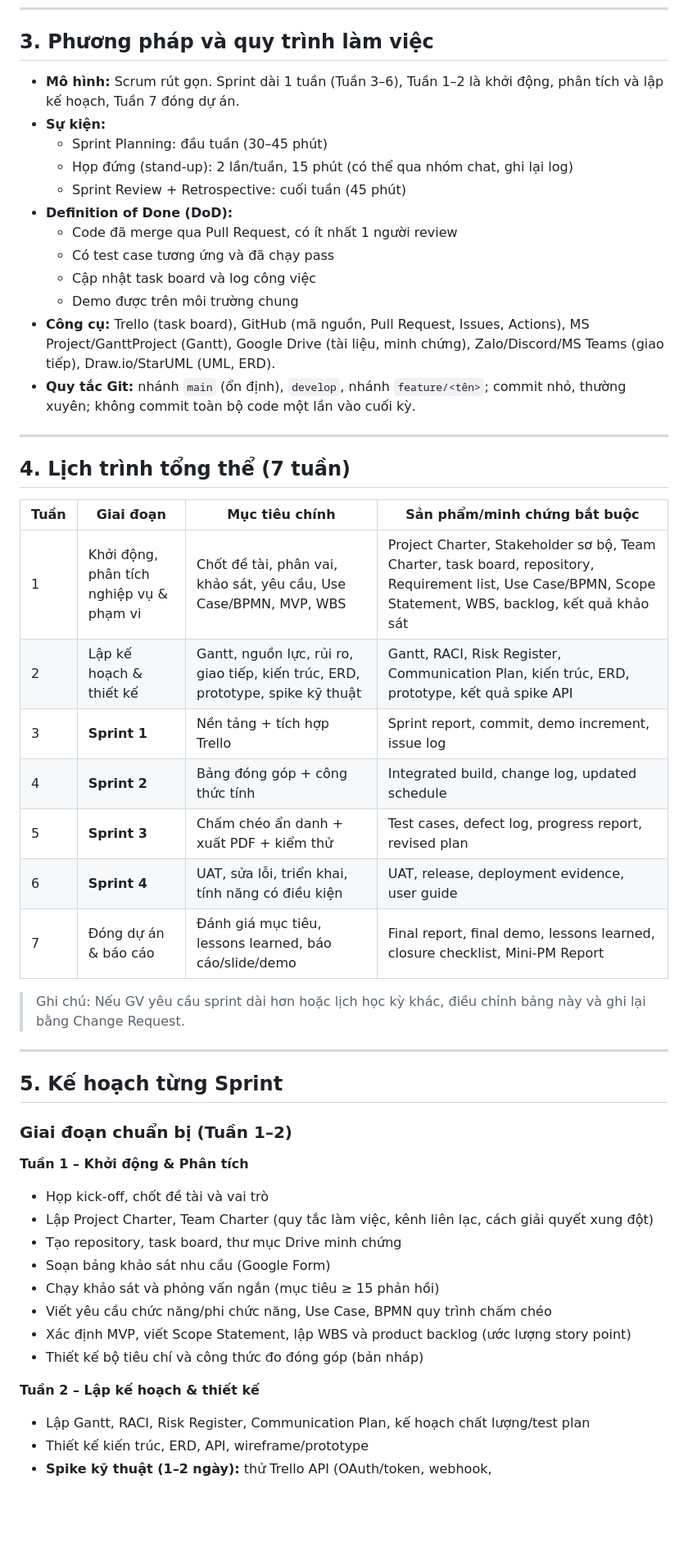
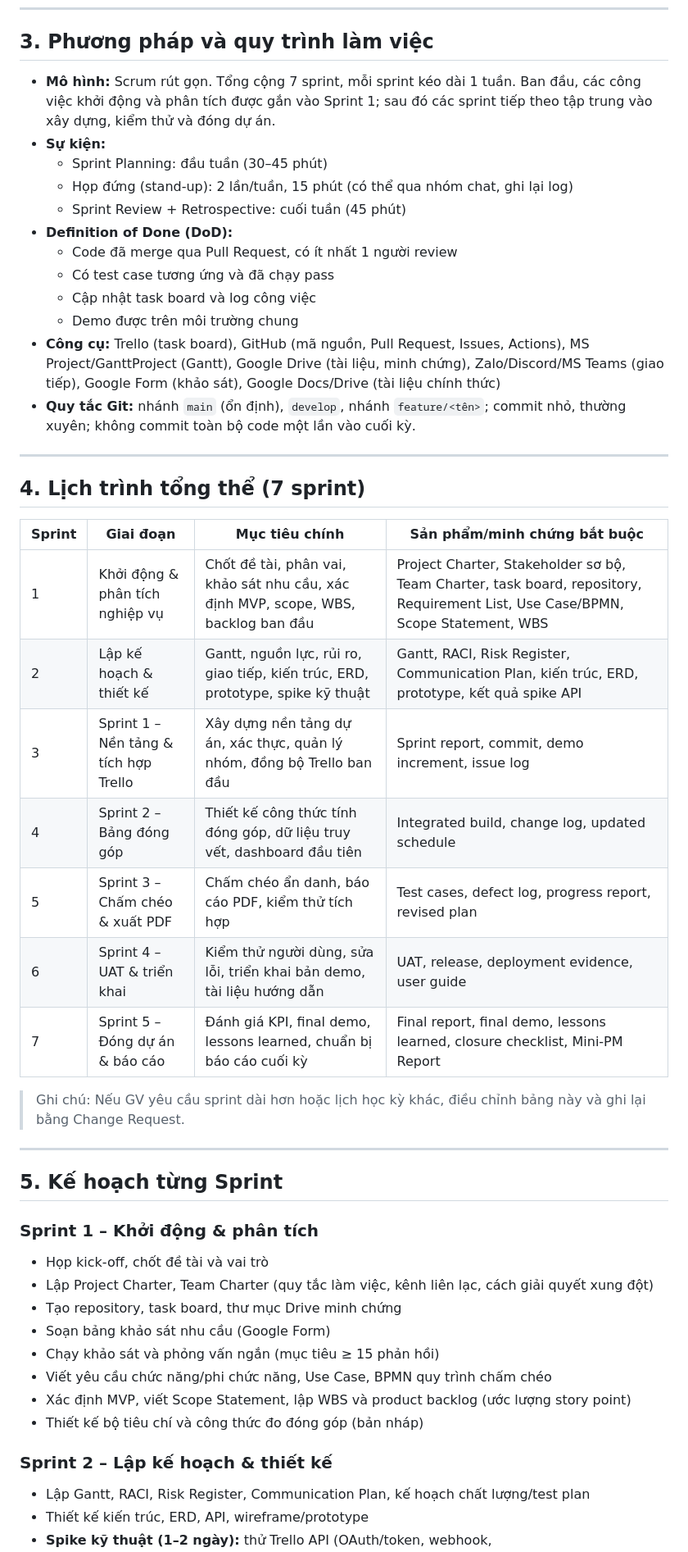
Before and after one commit to rtmiue20/fairshare, a Markdown page: plan-PM.md, the part around one of its changes. Shown at 82% size. Rendered like a GitHub page; blank space fills up the shorter version.

Commit message:
Cập nhật kế hoạch dự án FairShare thành mô hình 7 sprint

```diff
--- a/plan-PM.md
+++ b/plan-PM.md
@@ -67,7 +67,7 @@
 
 ## 3. Phương pháp và quy trình làm việc
 
-- **Mô hình:** Scrum rút gọn. Sprint dài 1 tuần (Tuần 3–6), Tuần 1–2 là khởi động, phân tích và lập kế hoạch, Tuần 7 đóng dự án.
+- **Mô hình:** Scrum rút gọn. Tổng cộng 7 sprint, mỗi sprint kéo dài 1 tuần. Ban đầu, các công việc khởi động và phân tích được gắn vào Sprint 1; sau đó các sprint tiếp theo tập trung vào xây dựng, kiểm thử và đóng dự án.
 - **Sự kiện:**
   - Sprint Planning: đầu tuần (30–45 phút)
   - Họp đứng (stand-up): 2 lần/tuần, 15 phút (có thể qua nhóm chat, ghi lại log)
@@ -77,22 +77,22 @@
   - Có test case tương ứng và đã chạy pass
   - Cập nhật task board và log công việc
   - Demo được trên môi trường chung
-- **Công cụ:** Trello (task board), GitHub (mã nguồn, Pull Request, Issues, Actions), MS Project/GanttProject (Gantt), Google Drive (tài liệu, minh chứng), Zalo/Discord/MS Teams (giao tiếp), Draw.io/StarUML (UML, ERD).
+- **Công cụ:** Trello (task board), GitHub (mã nguồn, Pull Request, Issues, Actions), MS Project/GanttProject (Gantt), Google Drive (tài liệu, minh chứng), Zalo/Discord/MS Teams (giao tiếp), Google Form (khảo sát), Google Docs/Drive (tài liệu chính thức)
 - **Quy tắc Git:** nhánh `main` (ổn định), `develop`, nhánh `feature/<tên>`; commit nhỏ, thường xuyên; không commit toàn bộ code một lần vào cuối kỳ.
 
 ---
 
-## 4. Lịch trình tổng thể (7 tuần)
+## 4. Lịch trình tổng thể (7 sprint)
 
-| Tuần | Giai đoạn | Mục tiêu chính | Sản phẩm/minh chứng bắt buộc |
+| Sprint | Giai đoạn | Mục tiêu chính | Sản phẩm/minh chứng bắt buộc |
 |---|---|---|---|
-| 1 | Khởi động, phân tích nghiệp vụ & phạm vi | Chốt đề tài, phân vai, khảo sát, yêu cầu, Use Case/BPMN, MVP, WBS | Project Charter, Stakeholder sơ bộ, Team Charter, task board, repository, Requirement list, Use Case/BPMN, Scope Statement, WBS, backlog, kết quả khảo sát |
+| 1 | Khởi động & phân tích nghiệp vụ | Chốt đề tài, phân vai, khảo sát nhu cầu, xác định MVP, scope, WBS, backlog ban đầu | Project Charter, Stakeholder sơ bộ, Team Charter, task board, repository, Requirement List, Use Case/BPMN, Scope Statement, WBS |
 | 2 | Lập kế hoạch & thiết kế | Gantt, nguồn lực, rủi ro, giao tiếp, kiến trúc, ERD, prototype, spike kỹ thuật | Gantt, RACI, Risk Register, Communication Plan, kiến trúc, ERD, prototype, kết quả spike API |
-| 3 | **Sprint 1** | Nền tảng + tích hợp Trello | Sprint report, commit, demo increment, issue log |
-| 4 | **Sprint 2** | Bảng đóng góp + công thức tính | Integrated build, change log, updated schedule |
-| 5 | **Sprint 3** | Chấm chéo ẩn danh + xuất PDF + kiểm thử | Test cases, defect log, progress report, revised plan |
-| 6 | **Sprint 4** | UAT, sửa lỗi, triển khai, tính năng có điều kiện | UAT, release, deployment evidence, user guide |
-| 7 | Đóng dự án & báo cáo | Đánh giá mục tiêu, lessons learned, báo cáo/slide/demo | Final report, final demo, lessons learned, closure checklist, Mini-PM Report |
+| 3 | Sprint 1 – Nền tảng & tích hợp Trello | Xây dựng nền tảng dự án, xác thực, quản lý nhóm, đồng bộ Trello ban đầu | Sprint report, commit, demo increment, issue log |
+| 4 | Sprint 2 – Bảng đóng góp | Thiết kế công thức tính đóng góp, dữ liệu truy vết, dashboard đầu tiên | Integrated build, change log, updated schedule |
+| 5 | Sprint 3 – Chấm chéo & xuất PDF | Chấm chéo ẩn danh, báo cáo PDF, kiểm thử tích hợp | Test cases, defect log, progress report, revised plan |
+| 6 | Sprint 4 – UAT & triển khai | Kiểm thử người dùng, sửa lỗi, triển khai bản demo, tài liệu hướng dẫn | UAT, release, deployment evidence, user guide |
+| 7 | Sprint 5 – Đóng dự án & báo cáo | Đánh giá KPI, final demo, lessons learned, chuẩn bị báo cáo cuối kỳ | Final report, final demo, lessons learned, closure checklist, Mini-PM Report |
 
 > Ghi chú: Nếu GV yêu cầu sprint dài hơn hoặc lịch học kỳ khác, điều chỉnh bảng này và ghi lại bằng Change Request.
 
@@ -100,9 +100,7 @@
 
 ## 5. Kế hoạch từng Sprint
 
-### Giai đoạn chuẩn bị (Tuần 1–2)
-
-**Tuần 1 – Khởi động & Phân tích**
+### Sprint 1 – Khởi động & phân tích
 - Họp kick-off, chốt đề tài và vai trò
 - Lập Project Charter, Team Charter (quy tắc làm việc, kênh liên lạc, cách giải quyết xung đột)
 - Tạo repository, task board, thư mục Drive minh chứng
@@ -112,7 +110,7 @@
 - Xác định MVP, viết Scope Statement, lập WBS và product backlog (ước lượng story point)
 - Thiết kế bộ tiêu chí và công thức đo đóng góp (bản nháp)
 
-**Tuần 2 – Lập kế hoạch & thiết kế**
+### Sprint 2 – Lập kế hoạch & thiết kế
 - Lập Gantt, RACI, Risk Register, Communication Plan, kế hoạch chất lượng/test plan
 - Thiết kế kiến trúc, ERD, API, wireframe/prototype
 - **Spike kỹ thuật (1–2 ngày):** thử Trello API (OAuth/token, webhook, board/card/member/action) và Google Docs/Drive revision API; ghi kết quả để quyết định phạm vi
```
Also changed, not shown: other parts of plan-PM.md (+29 -29 lines).
